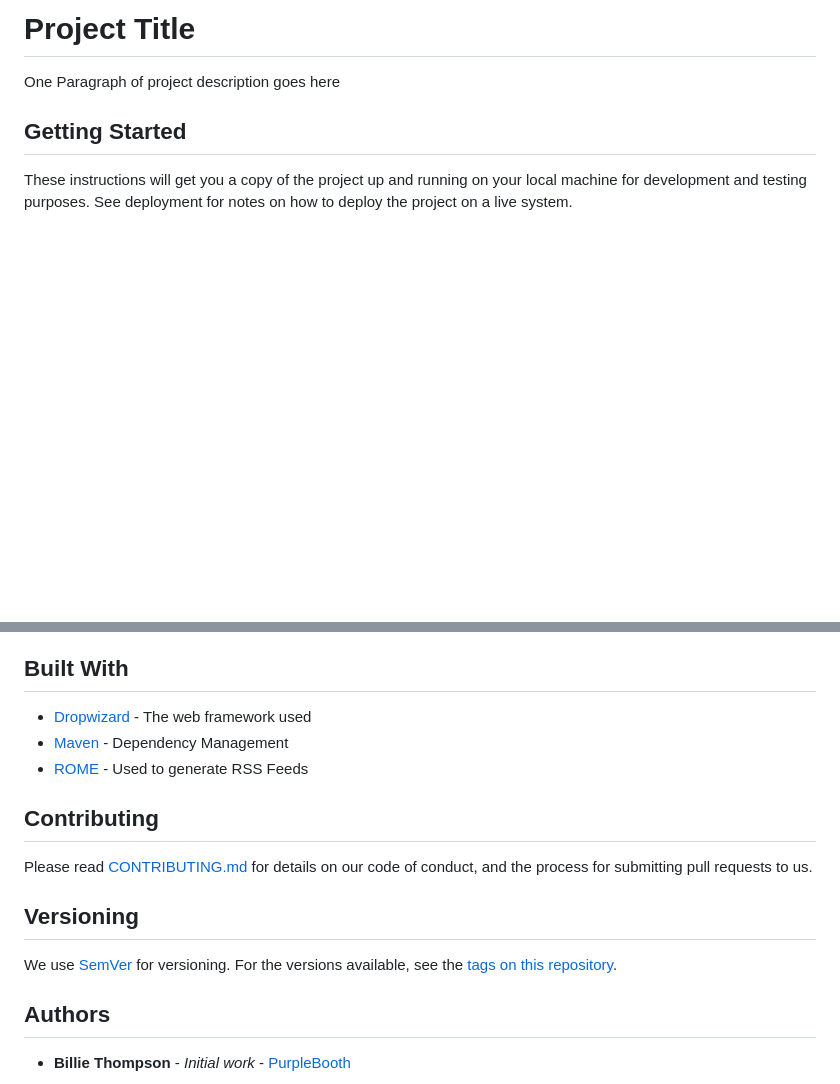
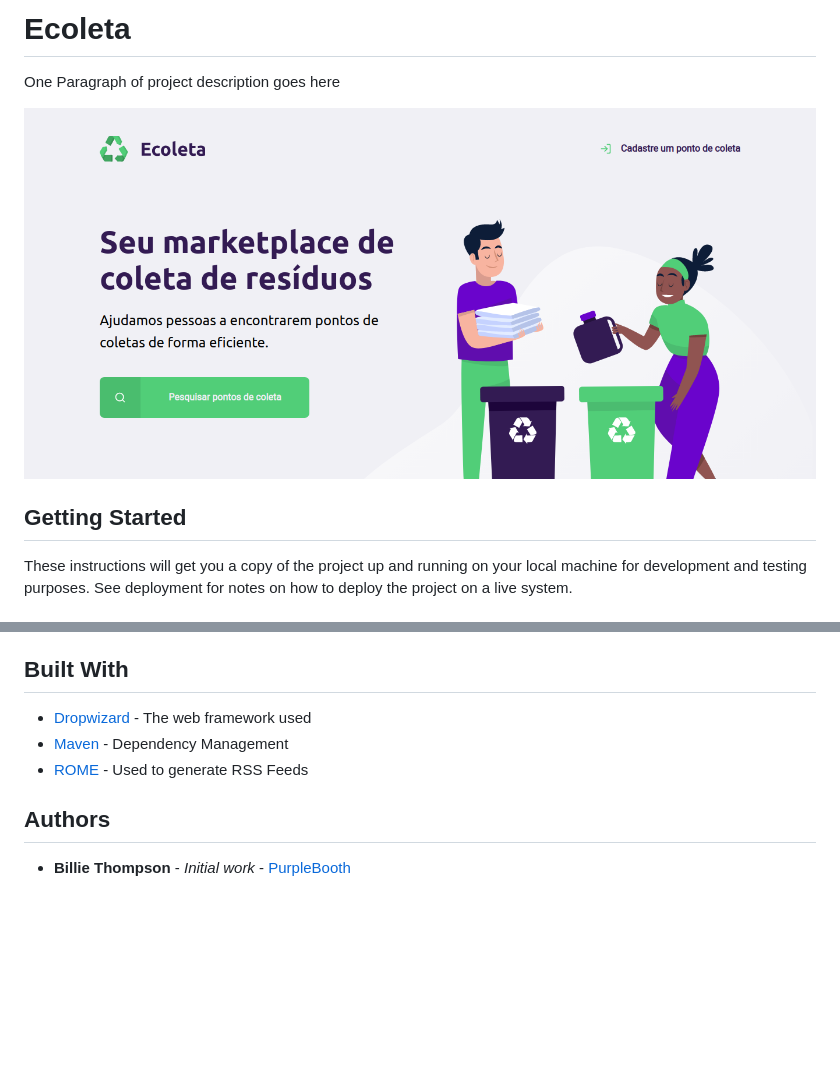
Before and after one commit to Silva404/Ecoleta-, a Markdown page: readme.md, 2 parts joined by grey strips. Rendered like a GitHub page; pictures changed too: header.png (added); blank space fills up the shorter version.

Commit message:
quase terminado

```diff
--- a/readme.md
+++ b/readme.md
@@ -1,6 +1,10 @@
-# Project Title
+
+
+# Ecoleta
 
 One Paragraph of project description goes here
+
+<img src="header.png">
 
 ## Getting Started
 
@@ -62,14 +66,6 @@ Add additional notes about how to deploy this on a live system
 * [Maven](https://maven.apache.org/) - Dependency Management
 * [ROME](https://rometools.github.io/rome/) - Used to generate RSS Feeds
 
-## Contributing
-
-Please read [CONTRIBUTING.md](https://gist.github.com/PurpleBooth/b24679402957c63ec426) for details on our code of conduct, and the process for submitting pull requests to us.
-
-## Versioning
-
-We use [SemVer](http://semver.org/) for versioning. For the versions available, see the [tags on this repository](https://github.com/your/project/tags).
-
 ## Authors
 
 * **Billie Thompson** - *Initial work* - [PurpleBooth](https://github.com/PurpleBooth)
```
